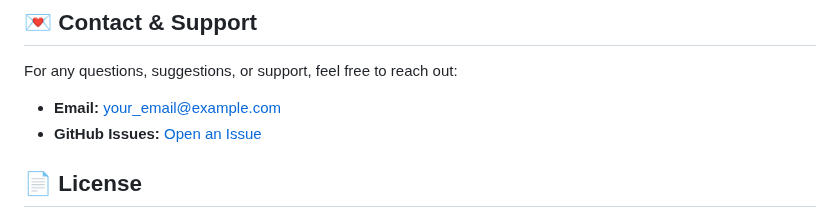
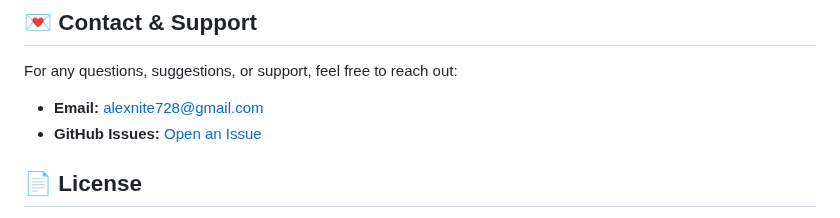
Before and after one commit to alexandrunite/webscrapper-for-news-articles, a Markdown page: readme.md, the part around the change. GitHub-like rendering.

```diff
--- a/readme.md
+++ b/readme.md
@@ -213,7 +213,7 @@ Monitor and resolve issues efficiently with integrated error tracking via Sentry
 
 For any questions, suggestions, or support, feel free to reach out:
 
-- **Email:** your_email@example.com
+- **Email:** alexnite728@gmail.com
 - **GitHub Issues:** [Open an Issue](https://github.com/yourusername/advanced-web-scraper/issues)
 
 ## 📄 License
```
